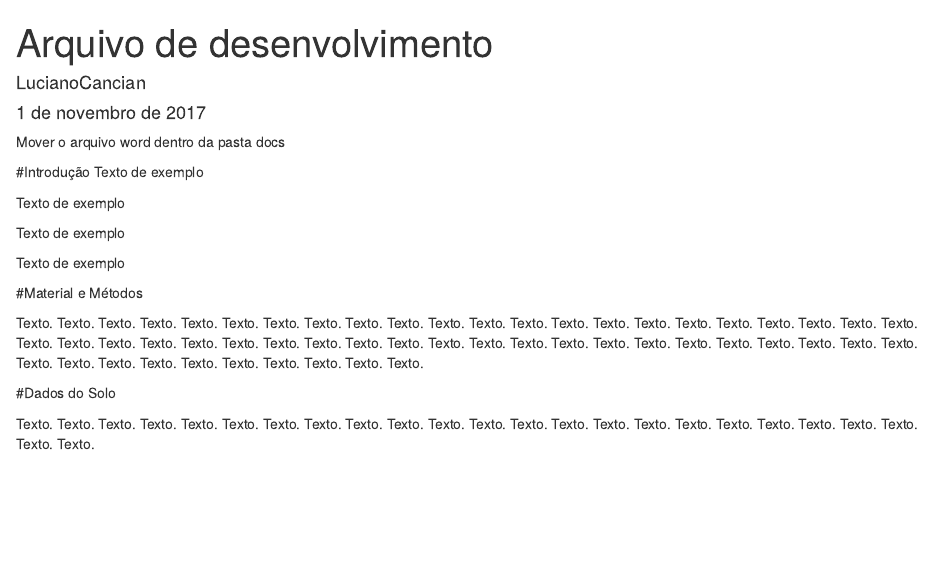
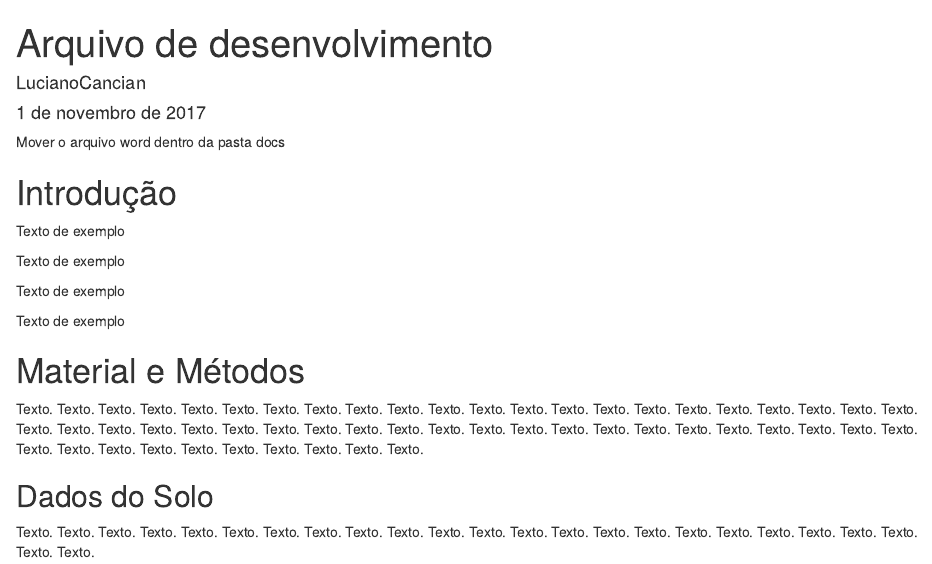
Before and after one commit to lucianocancian/geostatistica_sm, an R Markdown document (code/main.Rmd): the page in a window 1100 px wide, from its top. Rendered offline with R 4.5, knitr and Pandoc, with nearby package versions; drawn as R Markdown's standard HTML page in place of the format the file asks for.

Commit message:
Alterado o estilo do texto

````diff
--- a/code/main.Rmd
+++ b/code/main.Rmd
@@ -4,16 +4,21 @@ author: "LucianoCancian"
 date: "1 de novembro de 2017"
 output:
   bookdown::word_document2:
+    reference_docx: ../docs/template.docx
 lang: pt
 ---
+
 Mover o arquivo word dentro da pasta docs
+
 ```{r, eval=FALSE, echo=FALSE}
 rmarkdown::render("main.Rmd", encoding = "UTF-8", output_dir = "../docs")
 ```
 
-#Introdução
-Texto de exemplo
+```{r setup, include=FALSE}
+knitr::opts_chunk$set(echo = TRUE)
+```
 
+# Introdução
 
 Texto de exemplo
 
@@ -21,7 +26,9 @@ Texto de exemplo
 
 Texto de exemplo
 
-#Material e Métodos
+Texto de exemplo
+
+# Material e Métodos
 
 Texto. Texto. Texto. Texto. Texto. Texto.
 Texto. Texto. Texto. Texto. Texto. Texto.
@@ -33,19 +40,9 @@ Texto. Texto. Texto. Texto. Texto. Texto.
 Texto. Texto. Texto. Texto. Texto. Texto.
 Texto. Texto. Texto. Texto. Texto. Texto.
 
-#Dados do Solo
+## Dados do Solo
 
 Texto. Texto. Texto. Texto. Texto. Texto.
 Texto. Texto. Texto. Texto. Texto. Texto.
 Texto. Texto. Texto. Texto. Texto. Texto.
 Texto. Texto. Texto. Texto. Texto. Texto.
-
-
-
-
-
-
-
-```{r setup, include=FALSE}
-knitr::opts_chunk$set(echo = TRUE)
-```
````
Also changed, not shown: 2 other files.
